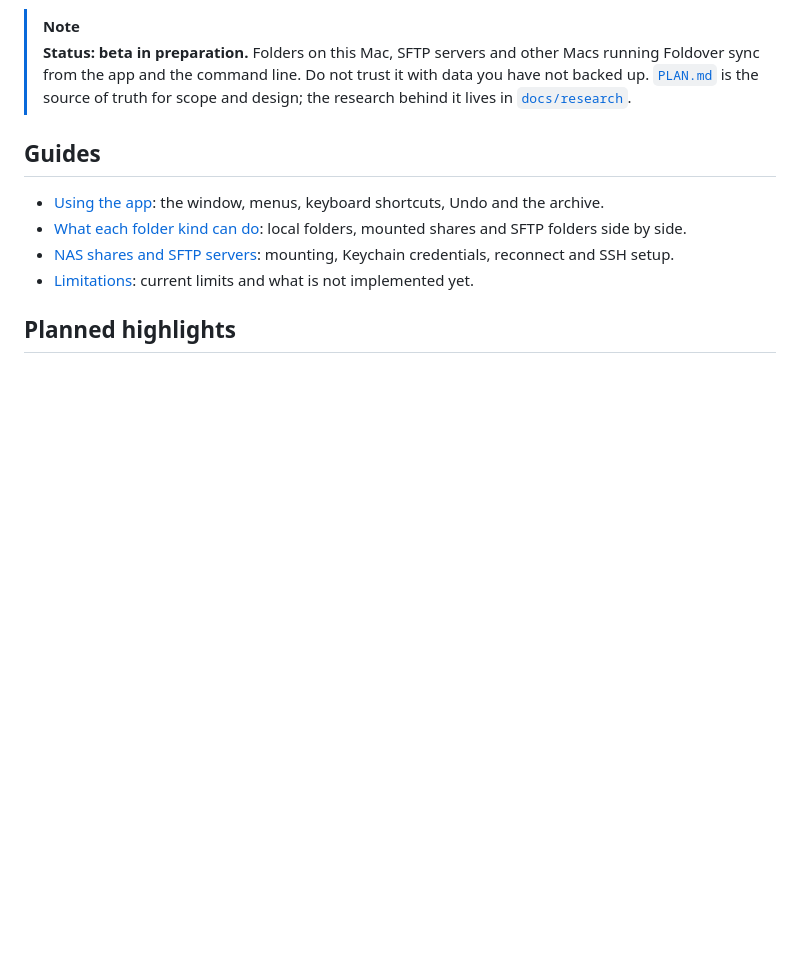
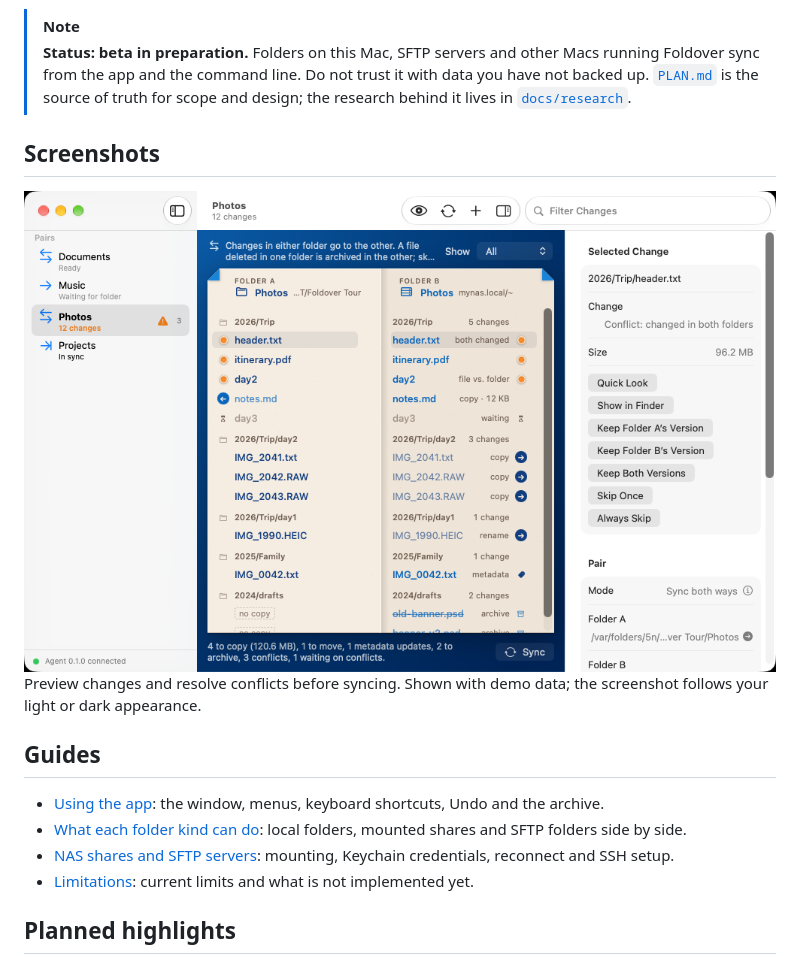
Before and after one commit to L-K-M/Foldover, a Markdown page: README.md, the part around the change. Drawn GitHub-style; pictures changed too: docs/screenshots/preview-light.png (added); blank space fills up the shorter version.

```diff
--- a/README.md
+++ b/README.md
@@ -20,6 +20,16 @@ The macOS app requires macOS 27 and Apple silicon.
 > with data you have not backed up. [`PLAN.md`](PLAN.md) is the
 > source of truth for scope and design; the research behind it lives in
 > [`docs/research`](docs/research/README.md).
+
+## Screenshots
+
+<picture>
+  <source media="(prefers-color-scheme: dark)" srcset="docs/screenshots/preview-dark.png">
+  <img src="docs/screenshots/preview-light.png" alt="Foldover previewing folder changes side by side, with a selected conflict and options to keep either version or both." width="1000">
+</picture>
+
+Preview changes and resolve conflicts before syncing. Shown with demo data;
+the screenshot follows your light or dark appearance.
 
 ## Guides
 
```
Also changed, not shown: docs/screenshots/README.md (added, +29 -0 lines), docs/screenshots/preview-dark.png (added).
